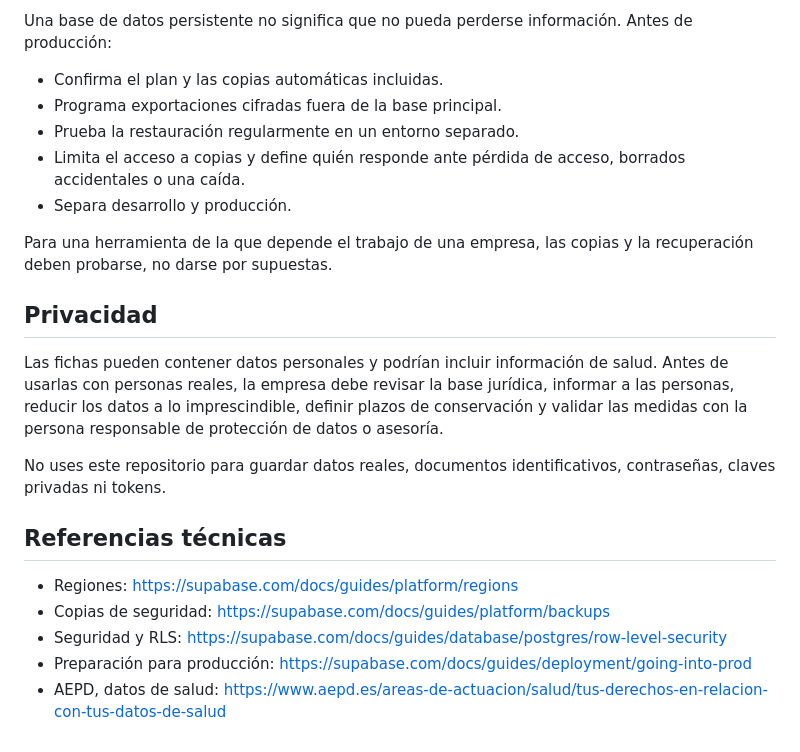
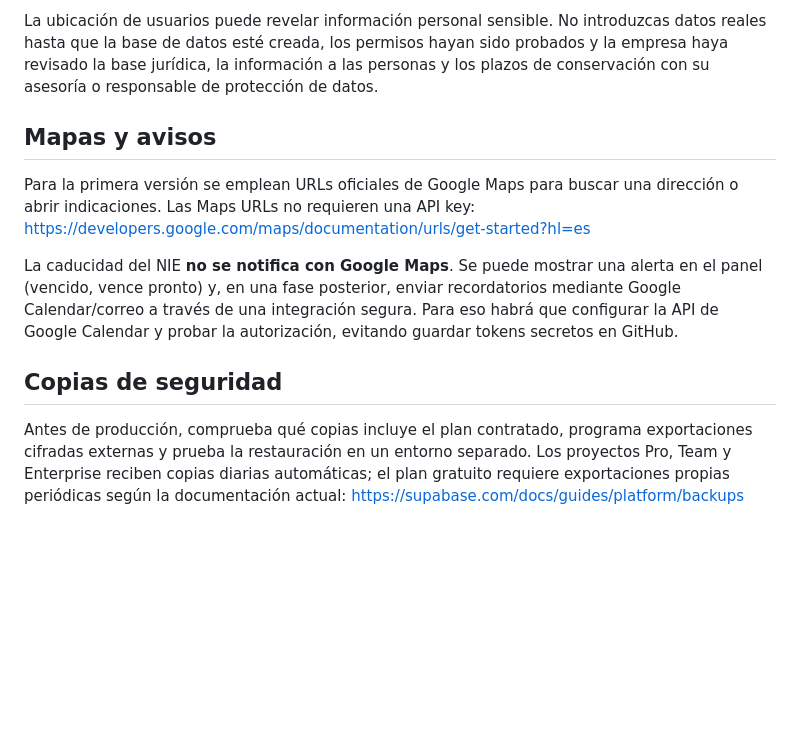
Before and after one commit to enekituss/trabajo, a Markdown page: docs/BASE_DATOS_Y_SEGURIDAD.md, the part around one of its changes. Rendered like a GitHub page; blank space fills up the shorter version.

```diff
--- a/docs/BASE_DATOS_Y_SEGURIDAD.md
+++ b/docs/BASE_DATOS_Y_SEGURIDAD.md
@@ -59,24 +35,12 @@ El texto `UUID-REAL-DE-LA-CUENTA-DE-TU-MADRE` es un marcador: debes sustituirlo
 
-Una base de datos persistente no significa que no pueda perderse información. Antes de producción:
+La ubicación de usuarios puede revelar información personal sensible. No introduzcas datos reales hasta que la base de datos esté creada, los permisos hayan sido probados y la empresa haya revisado la base jurídica, la información a las personas y los plazos de conservación con su asesoría o responsable de protección de datos.
 
-- Confirma el plan y las copias automáticas incluidas.
-- Programa exportaciones cifradas fuera de la base principal.
-- Prueba la restauración regularmente en un entorno separado.
-- Limita el acceso a copias y define quién responde ante pérdida de acceso, borrados accidentales o una caída.
-- Separa desarrollo y producción.
+## Mapas y avisos
 
-Para una herramienta de la que depende el trabajo de una empresa, las copias y la recuperación deben probarse, no darse por supuestas.
+Para la primera versión se emplean URLs oficiales de Google Maps para buscar una dirección o abrir indicaciones. Las Maps URLs no requieren una API key: https://developers.google.com/maps/documentation/urls/get-started?hl=es
 
-## Privacidad
+La caducidad del NIE **no se notifica con Google Maps**. Se puede mostrar una alerta en el panel (vencido, vence pronto) y, en una fase posterior, enviar recordatorios mediante Google Calendar/correo a través de una integración segura. Para eso habrá que configurar la API de Google Calendar y probar la autorización, evitando guardar tokens secretos en GitHub.
 
-Las fichas pueden contener datos personales y podrían incluir información de salud. Antes de usarlas con personas reales, la empresa debe revisar la base jurídica, informar a las personas, reducir los datos a lo imprescindible, definir plazos de conservación y validar las medidas con la persona responsable de protección de datos o asesoría.
+## Copias de seguridad
 
-No uses este repositorio para guardar datos reales, documentos identificativos, contraseñas, claves privadas ni tokens.
-
-## Referencias técnicas
-
-- Regiones: https://supabase.com/docs/guides/platform/regions
-- Copias de seguridad: https://supabase.com/docs/guides/platform/backups
-- Seguridad y RLS: https://supabase.com/docs/guides/database/postgres/row-level-security
-- Preparación para producción: https://supabase.com/docs/guides/deployment/going-into-prod
-- AEPD, datos de salud: https://www.aepd.es/areas-de-actuacion/salud/tus-derechos-en-relacion-con-tus-datos-de-salud
+Antes de producción, comprueba qué copias incluye el plan contratado, programa exportaciones cifradas externas y prueba la restauración en un entorno separado. Los proyectos Pro, Team y Enterprise reciben copias diarias automáticas; el plan gratuito requiere exportaciones propias periódicas según la documentación actual: https://supabase.com/docs/guides/platform/backups
```
Also changed, not shown: other parts of docs/BASE_DATOS_Y_SEGURIDAD.md (+21 -45 lines).
